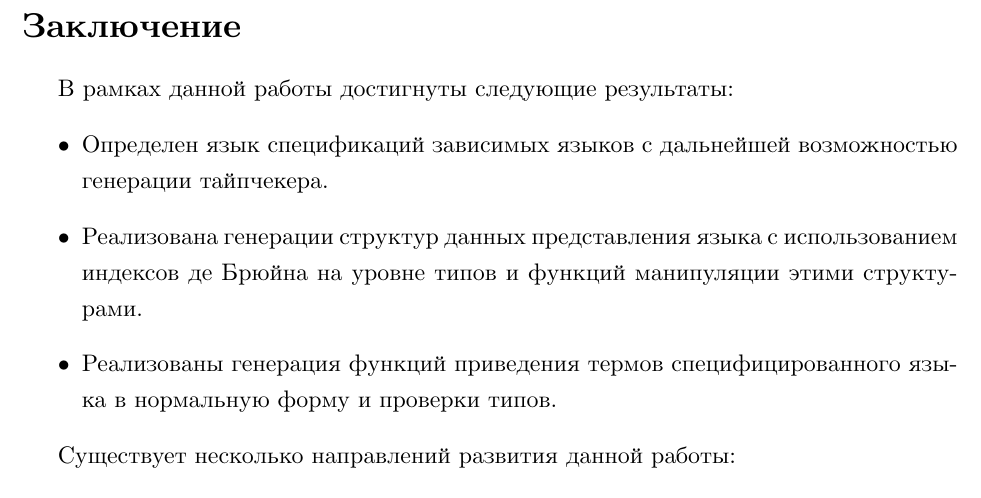
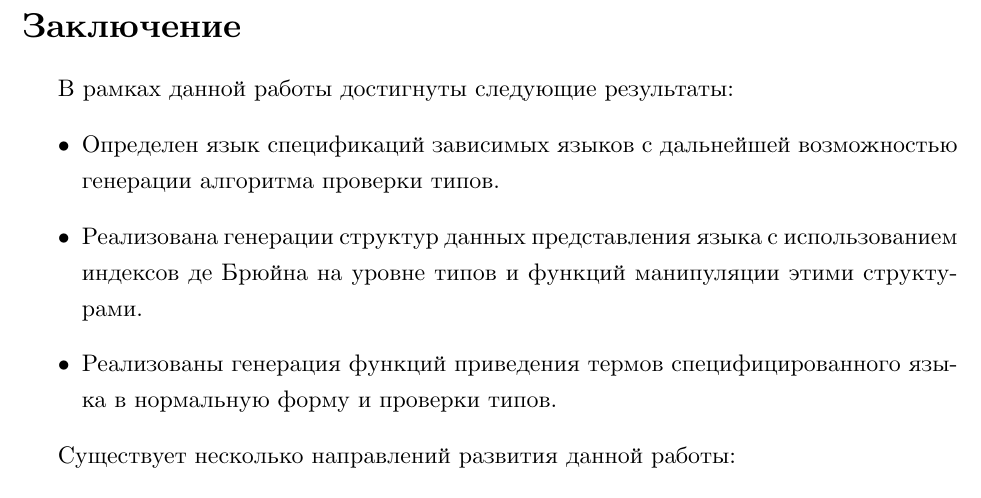
Before and after one commit to esengie/Master-thesis, a LaTeX thesis (diploma.tex): part of page 34 of 43, cut so that both start at the same text. Compiled offline with XeLaTeX.

Commit message:
design&impl

```diff
--- a/diploma.tex
+++ b/diploma.tex
@@ -63,7 +63,7 @@
 
 В рамках данной работы достигнуты следующие результаты:
 \begin{itemize}
-  \item Определен язык спецификаций зависимых языков с дальнейшей возможностью генерации тайпчекера.
+  \item Определен язык спецификаций зависимых языков с дальнейшей возможностью генерации алгоритма проверки типов.
   \item Реализована генерации структур данных представления языка с использованием индексов де Брюйна на уровне типов и функций манипуляции этими структурами.
   \item Реализованы генерация функций приведения термов специфицированного языка в нормальную форму и проверки типов.
 \end{itemize}
```
